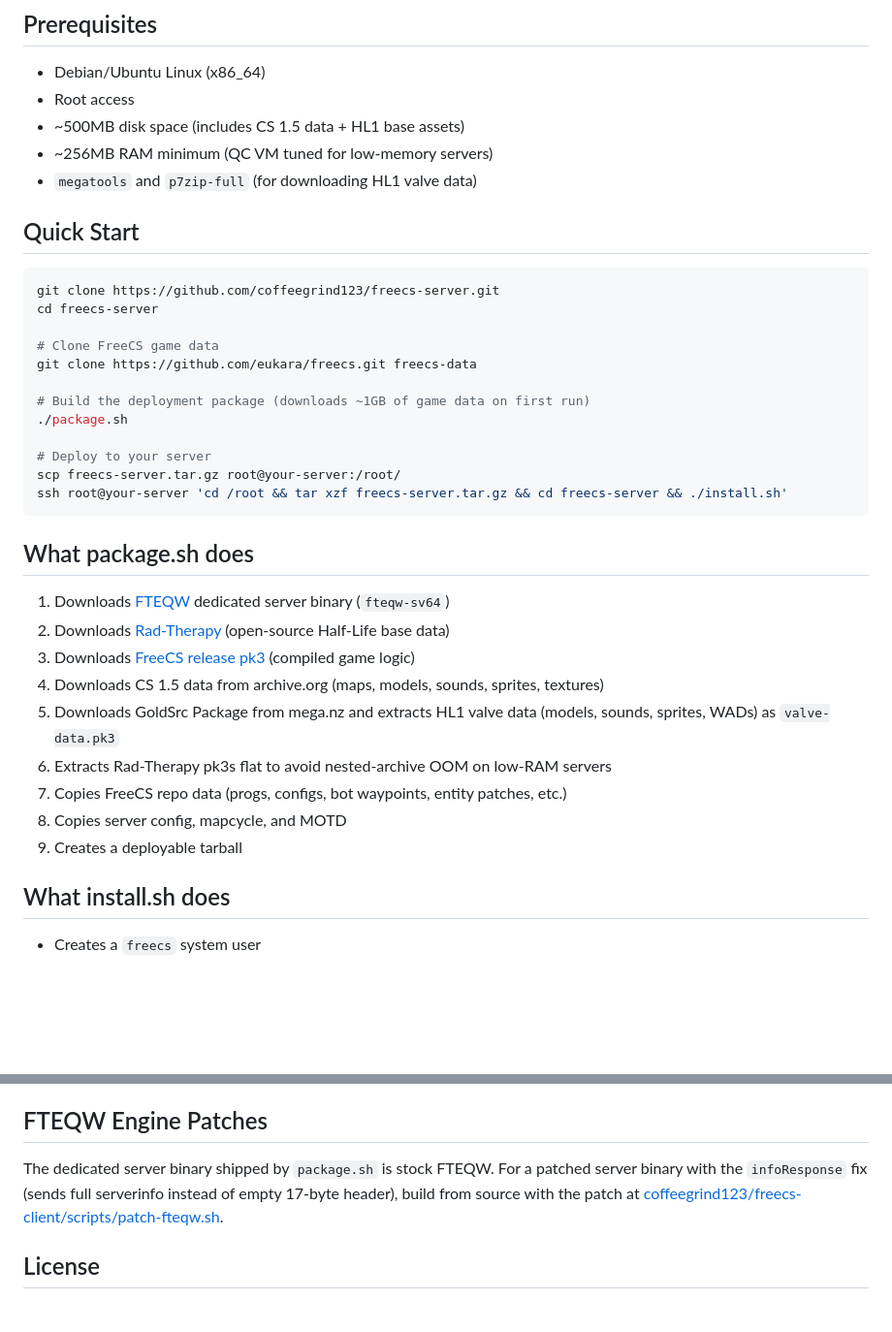
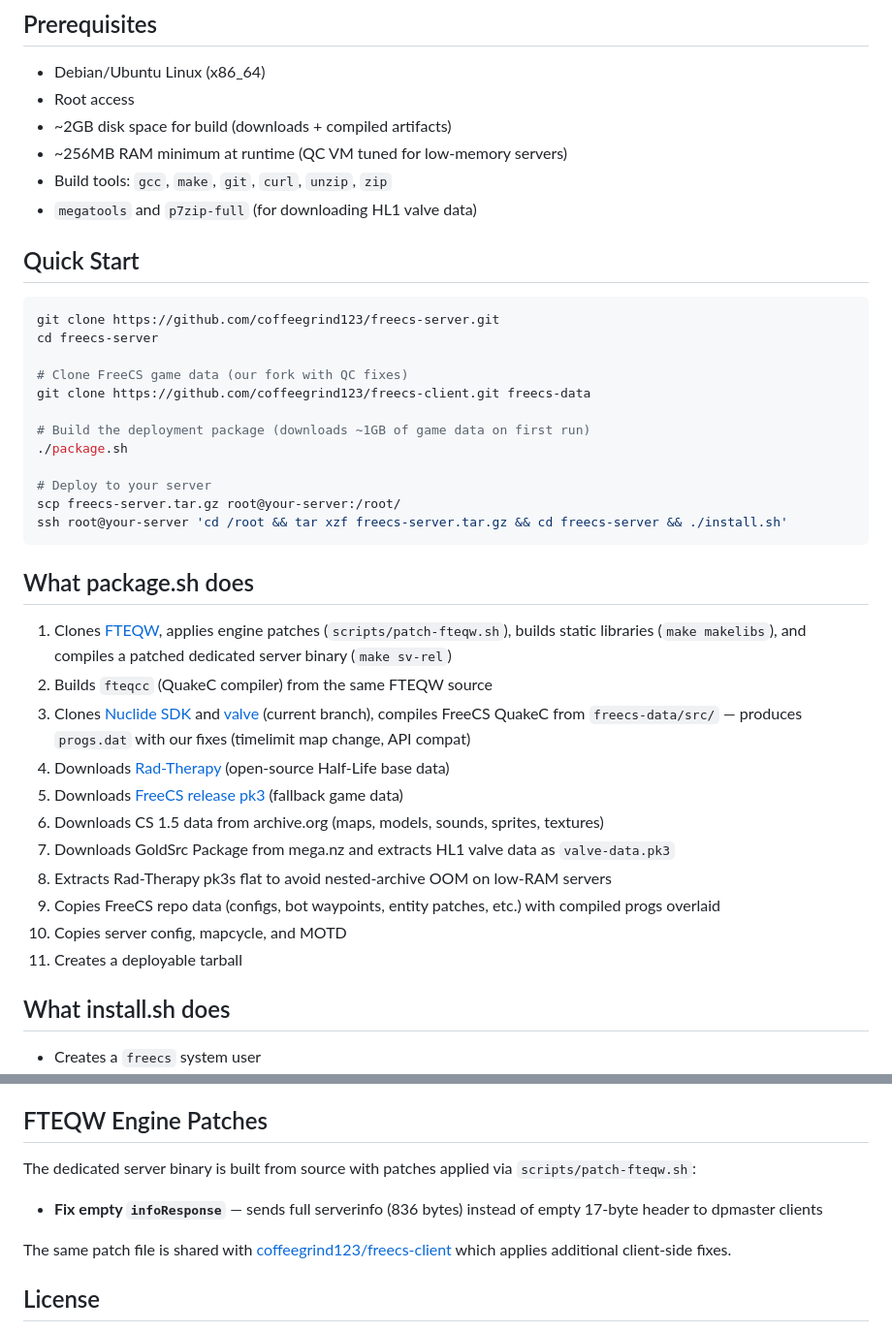
Before and after one commit to coffeegrind123/freecs-server, a Markdown page: README.md, 2 parts joined by grey strips. Shown at 97% size. GitHub-like rendering; blank space fills up the shorter version.

Commit message:
Update README: document QC compilation, build-from-source, freecs-client fork

```diff
--- a/README.md
+++ b/README.md
@@ -8,8 +8,9 @@ For the **game client**, see [coffeegrind123/freecs-client](https://github.com/c
 
 - Debian/Ubuntu Linux (x86_64)
 - Root access
-- ~500MB disk space (includes CS 1.5 data + HL1 base assets)
-- ~256MB RAM minimum (QC VM tuned for low-memory servers)
+- ~2GB disk space for build (downloads + compiled artifacts)
+- ~256MB RAM minimum at runtime (QC VM tuned for low-memory servers)
+- Build tools: `gcc`, `make`, `git`, `curl`, `unzip`, `zip`
 - `megatools` and `p7zip-full` (for downloading HL1 valve data)
 
 ## Quick Start
@@ -18,8 +19,8 @@ For the **game client**, see [coffeegrind123/freecs-client](https://github.com/c
 git clone https://github.com/coffeegrind123/freecs-server.git
 cd freecs-server
 
-# Clone FreeCS game data
-git clone https://github.com/eukara/freecs.git freecs-data
+# Clone FreeCS game data (our fork with QC fixes)
+git clone https://github.com/coffeegrind123/freecs-client.git freecs-data
 
 # Build the deployment package (downloads ~1GB of game data on first run)
 ./package.sh
@@ -31,15 +32,17 @@ ssh root@your-server 'cd /root && tar xzf freecs-server.tar.gz && cd freecs-serv
 
 ## What package.sh does
 
-1. Downloads [FTEQW](https://github.com/fte-team/fteqw) dedicated server binary (`fteqw-sv64`)
-2. Downloads [Rad-Therapy](https://www.frag-net.com/pkgs/package_valve.pk3) (open-source Half-Life base data)
-3. Downloads [FreeCS release pk3](https://www.frag-net.com/pkgs/package_cstrike.pk3) (compiled game logic)
-4. Downloads CS 1.5 data from archive.org (maps, models, sounds, sprites, textures)
-5. Downloads GoldSrc Package from mega.nz and extracts HL1 valve data (models, sounds, sprites, WADs) as `valve-data.pk3`
-6. Extracts Rad-Therapy pk3s flat to avoid nested-archive OOM on low-RAM servers
-7. Copies FreeCS repo data (progs, configs, bot waypoints, entity patches, etc.)
-8. Copies server config, mapcycle, and MOTD
-9. Creates a deployable tarball
+1. Clones [FTEQW](https://github.com/fte-team/fteqw), applies engine patches (`scripts/patch-fteqw.sh`), builds static libraries (`make makelibs`), and compiles a patched dedicated server binary (`make sv-rel`)
+2. Builds `fteqcc` (QuakeC compiler) from the same FTEQW source
+3. Clones [Nuclide SDK](https://code.idtech.space/vera/nuclide) and [valve](https://code.idtech.space/fn/valve) (current branch), compiles FreeCS QuakeC from `freecs-data/src/` — produces `progs.dat` with our fixes (timelimit map change, API compat)
+4. Downloads [Rad-Therapy](https://www.frag-net.com/pkgs/package_valve.pk3) (open-source Half-Life base data)
+5. Downloads [FreeCS release pk3](https://www.frag-net.com/pkgs/package_cstrike.pk3) (fallback game data)
+6. Downloads CS 1.5 data from archive.org (maps, models, sounds, sprites, textures)
+7. Downloads GoldSrc Package from mega.nz and extracts HL1 valve data as `valve-data.pk3`
+8. Extracts Rad-Therapy pk3s flat to avoid nested-archive OOM on low-RAM servers
+9. Copies FreeCS repo data (configs, bot waypoints, entity patches, etc.) with compiled progs overlaid
+10. Copies server config, mapcycle, and MOTD
+11. Creates a deployable tarball
 
 ## What install.sh does
 
@@ -119,7 +122,11 @@ freecs-server/
 
 ## FTEQW Engine Patches
 
-The dedicated server binary shipped by `package.sh` is stock FTEQW. For a patched server binary with the `infoResponse` fix (sends full serverinfo instead of empty 17-byte header), build from source with the patch at [coffeegrind123/freecs-client/scripts/patch-fteqw.sh](https://github.com/coffeegrind123/freecs-client/blob/master/scripts/patch-fteqw.sh).
+The dedicated server binary is built from source with patches applied via `scripts/patch-fteqw.sh`:
+
+- **Fix empty `infoResponse`** — sends full serverinfo (836 bytes) instead of empty 17-byte header to dpmaster clients
+
+The same patch file is shared with [coffeegrind123/freecs-client](https://github.com/coffeegrind123/freecs-client) which applies additional client-side fixes.
 
 ## License
 
```
